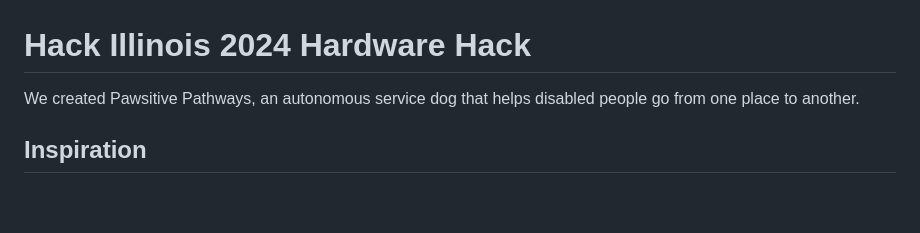
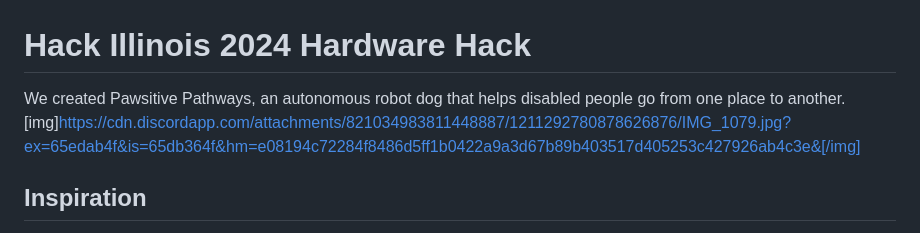
Before and after one commit to aedutta/Pawsitive-Pathways, a Markdown page: README.md, the part around the change. Drawn GitHub-style; blank space fills up the shorter version.

```diff
--- a/README.md
+++ b/README.md
@@ -1,5 +1,6 @@
 # Hack Illinois 2024 Hardware Hack
-We created Pawsitive Pathways, an autonomous service dog that helps disabled people go from one place to another.
+We created Pawsitive Pathways, an autonomous robot dog that helps disabled people go from one place to another.
+[img]https://cdn.discordapp.com/attachments/821034983811448887/1211292780878626876/IMG_1079.jpg?ex=65edab4f&is=65db364f&hm=e08194c72284f8486d5ff1b0422a9a3d67b89b403517d405253c427926ab4c3e&[/img]
 ## Inspiration
 With Pawsitive Pathways, we aim to help those visually impaired gain independence and safety on the road. Recognizing the challenges they face, our team envisioned a solution that combines robotics, computer vision, and autonomous navigation to create a reliable guide for the visually impaired.
 
```
